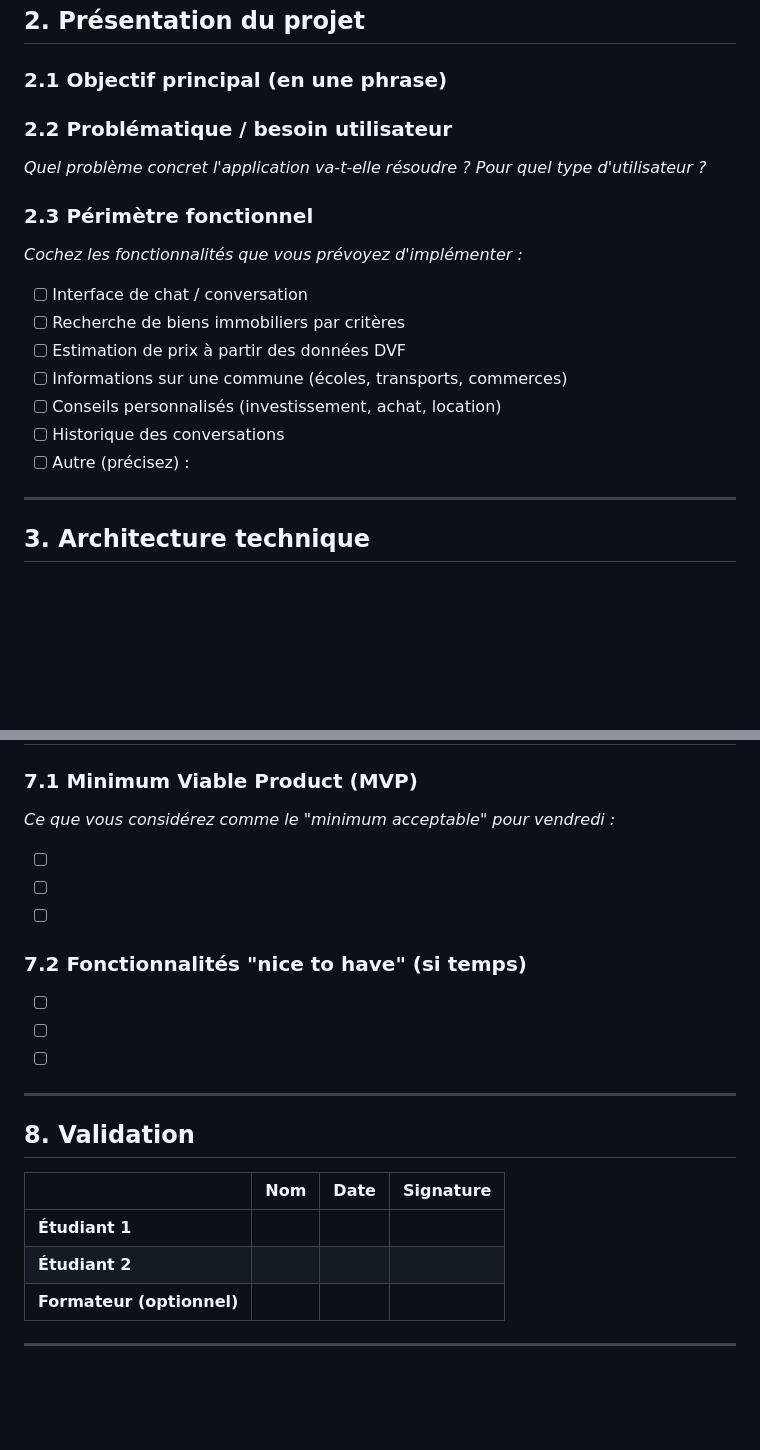
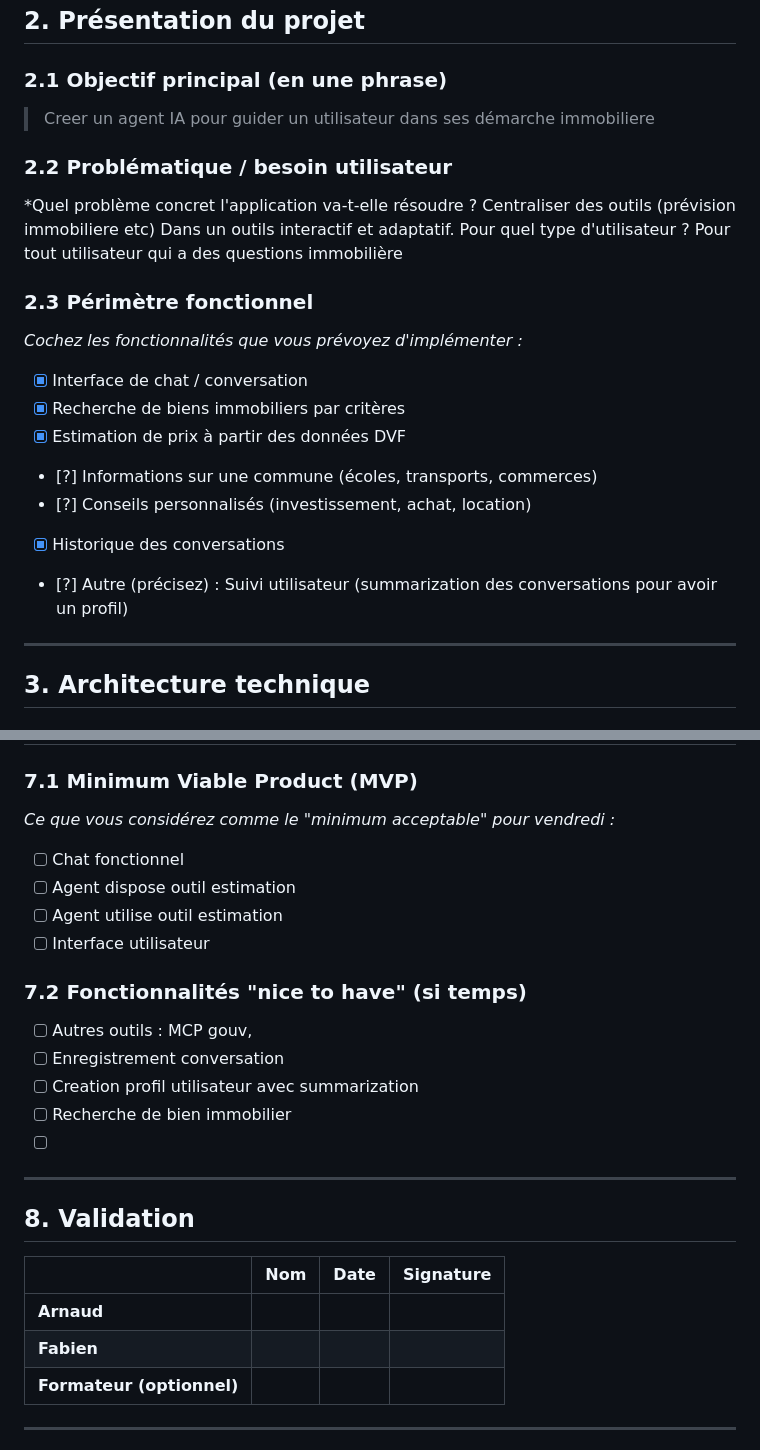
Before and after one commit to Solenhya/immo-agent, a Markdown page: documentation/note-cadrage projIA.md, 2 parts joined by grey strips. GitHub-like rendering; blank space fills up the shorter version.

Commit message:
docs: :memo: first pass orga
Premier passage dans l'organisation du projet. Premiere lecture et remplissage a froid des doc de cadrage

```diff
--- a/documentation/note-cadrage projIA.md
+++ b/documentation/note-cadrage projIA.md
@@ -20,11 +20,11 @@
 
 ### 2.1 Objectif principal (en une phrase)
 
->
+> Creer un agent IA pour guider un utilisateur dans ses démarche immobiliere
 
 ### 2.2 Problématique / besoin utilisateur
 
-*Quel problème concret l'application va-t-elle résoudre ? Pour quel type d'utilisateur ?*
+*Quel problème concret l'application va-t-elle résoudre ? Centraliser des outils (prévision immobiliere etc) Dans un outils interactif et adaptatif. Pour quel type d'utilisateur ? Pour tout utilisateur qui a des questions immobilière
 
 
 
@@ -33,14 +33,14 @@
 
 *Cochez les fonctionnalités que vous prévoyez d'implémenter :*
 
-- [ ] Interface de chat / conversation
-- [ ] Recherche de biens immobiliers par critères
-- [ ] Estimation de prix à partir des données DVF
-- [ ] Informations sur une commune (écoles, transports, commerces)
-- [ ] Conseils personnalisés (investissement, achat, location)
-- [ ] Historique des conversations
-- [ ] Autre (précisez) :
-
+- [x] Interface de chat / conversation
+- [x] Recherche de biens immobiliers par critères
+- [x] Estimation de prix à partir des données DVF
+- [?] Informations sur une commune (écoles, transports, commerces)
+- [?] Conseils personnalisés (investissement, achat, location)
+- [x] Historique des conversations
+- [?] Autre (précisez) :
+Suivi utilisateur (summarization des conversations pour avoir un profil)
 ---
 
 ## 3. Architecture technique
@@ -159,14 +159,17 @@
 
 *Ce que vous considérez comme le "minimum acceptable" pour vendredi :*
 
-- [ ]
-- [ ]
-- [ ]
+- [ ] Chat fonctionnel
+- [ ] Agent dispose outil estimation
+- [ ] Agent utilise outil estimation
+- [ ] Interface utilisateur
 
 ### 7.2 Fonctionnalités "nice to have" (si temps)
 
-- [ ]
-- [ ]
+- [ ] Autres outils : MCP gouv,
+- [ ] Enregistrement conversation
+- [ ] Creation profil utilisateur avec summarization
+- [ ] Recherche de bien immobilier
 - [ ]
 
 ---
@@ -175,8 +178,8 @@
 
 | | Nom | Date | Signature |
 |:---|:---|:---|:---|
-| **Étudiant 1** | | | |
-| **Étudiant 2** | | | |
+| **Arnaud** | | | |
+| **Fabien** | | | |
 | **Formateur (optionnel)** | | | |
 
 ---
```
Also changed, not shown: other parts of documentation/note-cadrage projIA.md (+5 -5 lines), documentation/benchmark projIA.md (+24 -6 lines).
